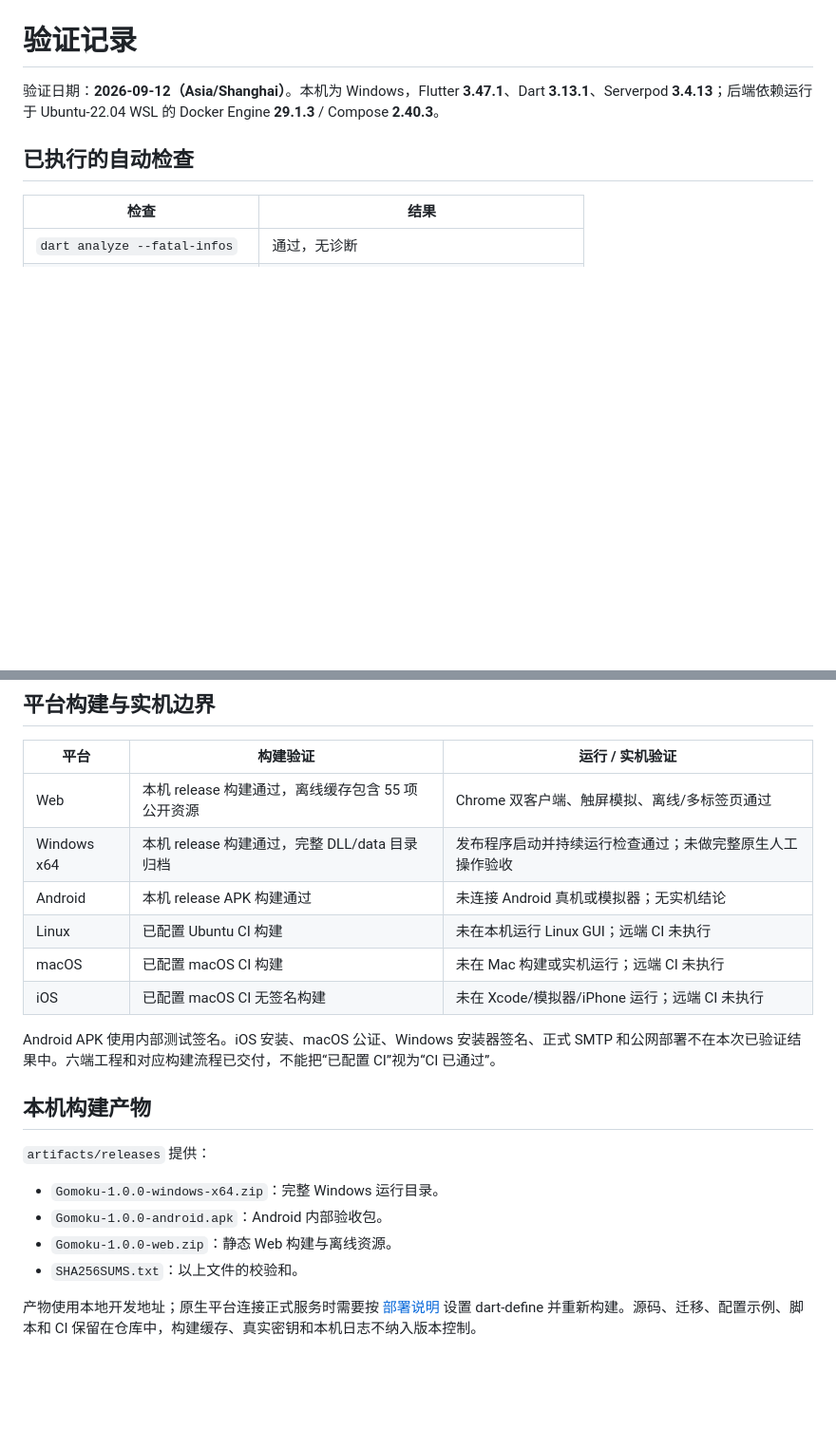
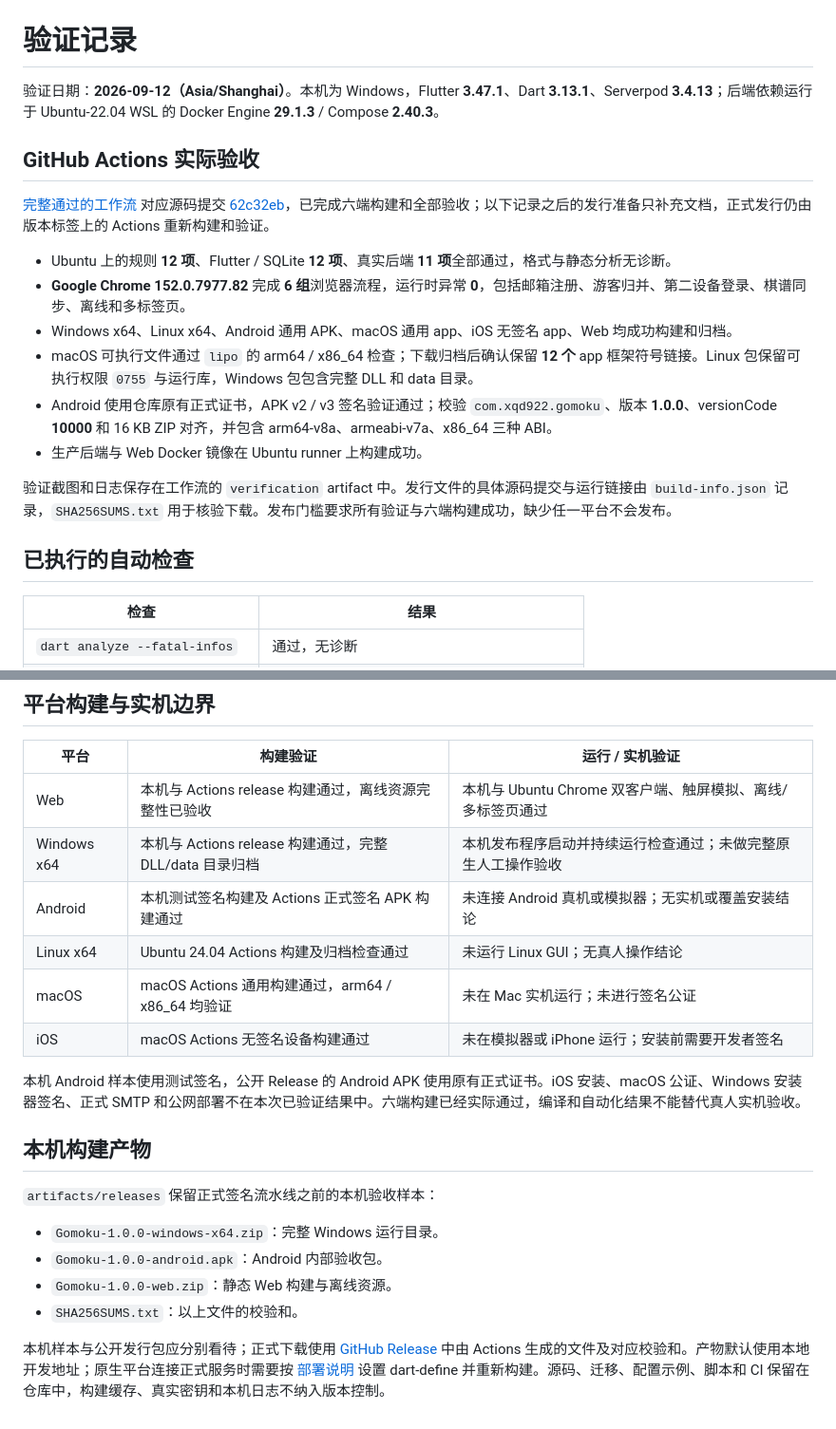
Before and after one commit to xqd922/Gomoku, a Markdown page: docs/VALIDATION.md, 2 parts joined by grey strips. Shown at 95% size. Rendered like a GitHub page; blank space fills up the shorter version.

Commit message:
docs: record successful six-platform validation [skip ci]

```diff
--- a/docs/VALIDATION.md
+++ b/docs/VALIDATION.md
@@ -1,6 +1,19 @@
 # 验证记录
 
 验证日期：**2026-09-12（Asia/Shanghai）**。本机为 Windows，Flutter **3.47.1**、Dart **3.13.1**、Serverpod **3.4.13**；后端依赖运行于 Ubuntu-22.04 WSL 的 Docker Engine **29.1.3** / Compose **2.40.3**。
+
+## GitHub Actions 实际验收
+
+[完整通过的工作流](https://github.com/xqd922/Gomoku/actions/runs/34669116772) 对应源码提交 [62c32eb](https://github.com/xqd922/Gomoku/commit/62c32ebc613351aa759eadbee35a375e2954f74b)，已完成六端构建和全部验收；以下记录之后的发行准备只补充文档，正式发行仍由版本标签上的 Actions 重新构建和验证。
+
+- Ubuntu 上的规则 **12 项**、Flutter / SQLite **12 项**、真实后端 **11 项**全部通过，格式与静态分析无诊断。
+- **Google Chrome 152.0.7977.82** 完成 **6 组**浏览器流程，运行时异常 **0**，包括邮箱注册、游客归并、第二设备登录、棋谱同步、离线和多标签页。
+- Windows x64、Linux x64、Android 通用 APK、macOS 通用 app、iOS 无签名 app、Web 均成功构建和归档。
+- macOS 可执行文件通过 `lipo` 的 arm64 / x86_64 检查；下载归档后确认保留 **12 个** app 框架符号链接。Linux 包保留可执行权限 `0755` 与运行库，Windows 包包含完整 DLL 和 data 目录。
+- Android 使用仓库原有正式证书，APK v2 / v3 签名验证通过；校验 `com.xqd922.gomoku`、版本 **1.0.0**、versionCode **10000** 和 16 KB ZIP 对齐，并包含 arm64-v8a、armeabi-v7a、x86_64 三种 ABI。
+- 生产后端与 Web Docker 镜像在 Ubuntu runner 上构建成功。
+
+验证截图和日志保存在工作流的 `verification` artifact 中。发行文件的具体源码提交与运行链接由 `build-info.json` 记录，`SHA256SUMS.txt` 用于核验下载。发布门槛要求所有验证与六端构建成功，缺少任一平台不会发布。
 
 ## 已执行的自动检查
 
@@ -68,22 +81,22 @@ PowerShell 开发脚本的 `-CheckStartup` 检查使用不经过系统代理的
 
 | 平台 | 构建验证 | 运行 / 实机验证 |
 | --- | --- | --- |
-| Web | 本机 release 构建通过，离线缓存包含 55 项公开资源 | Chrome 双客户端、触屏模拟、离线/多标签页通过 |
-| Windows x64 | 本机 release 构建通过，完整 DLL/data 目录归档 | 发布程序启动并持续运行检查通过；未做完整原生人工操作验收 |
-| Android | 本机 release APK 构建通过 | 未连接 Android 真机或模拟器；无实机结论 |
-| Linux | 已配置 Ubuntu CI 构建 | 未在本机运行 Linux GUI；远端 CI 未执行 |
-| macOS | 已配置 macOS CI 构建 | 未在 Mac 构建或实机运行；远端 CI 未执行 |
-| iOS | 已配置 macOS CI 无签名构建 | 未在 Xcode/模拟器/iPhone 运行；远端 CI 未执行 |
+| Web | 本机与 Actions release 构建通过，离线资源完整性已验收 | 本机与 Ubuntu Chrome 双客户端、触屏模拟、离线/多标签页通过 |
+| Windows x64 | 本机与 Actions release 构建通过，完整 DLL/data 目录归档 | 本机发布程序启动并持续运行检查通过；未做完整原生人工操作验收 |
+| Android | 本机测试签名构建及 Actions 正式签名 APK 构建通过 | 未连接 Android 真机或模拟器；无实机或覆盖安装结论 |
+| Linux x64 | Ubuntu 24.04 Actions 构建及归档检查通过 | 未运行 Linux GUI；无真人操作结论 |
+| macOS | macOS Actions 通用构建通过，arm64 / x86_64 均验证 | 未在 Mac 实机运行；未进行签名公证 |
+| iOS | macOS Actions 无签名设备构建通过 | 未在模拟器或 iPhone 运行；安装前需要开发者签名 |
 
-Android APK 使用内部测试签名。iOS 安装、macOS 公证、Windows 安装器签名、正式 SMTP 和公网部署不在本次已验证结果中。六端工程和对应构建流程已交付，不能把“已配置 CI”视为“CI 已通过”。
+本机 Android 样本使用测试签名，公开 Release 的 Android APK 使用原有正式证书。iOS 安装、macOS 公证、Windows 安装器签名、正式 SMTP 和公网部署不在本次已验证结果中。六端构建已经实际通过，编译和自动化结果不能替代真人实机验收。
 
 ## 本机构建产物
 
-`artifacts/releases` 提供：
+`artifacts/releases` 保留正式签名流水线之前的本机验收样本：
 
 - `Gomoku-1.0.0-windows-x64.zip`：完整 Windows 运行目录。
 - `Gomoku-1.0.0-android.apk`：Android 内部验收包。
 - `Gomoku-1.0.0-web.zip`：静态 Web 构建与离线资源。
 - `SHA256SUMS.txt`：以上文件的校验和。
 
-产物使用本地开发地址；原生平台连接正式服务时需要按 [部署说明](DEPLOYMENT.md) 设置 dart-define 并重新构建。源码、迁移、配置示例、脚本和 CI 保留在仓库中，构建缓存、真实密钥和本机日志不纳入版本控制。
+本机样本与公开发行包应分别看待；正式下载使用 [GitHub Release](https://github.com/xqd922/Gomoku/releases) 中由 Actions 生成的文件及对应校验和。产物默认使用本地开发地址；原生平台连接正式服务时需要按 [部署说明](DEPLOYMENT.md) 设置 dart-define 并重新构建。源码、迁移、配置示例、脚本和 CI 保留在仓库中，构建缓存、真实密钥和本机日志不纳入版本控制。
```
Also changed, not shown: README.md (+1 -1 lines), docs/DEPLOYMENT.md (+1 -1 lines).
